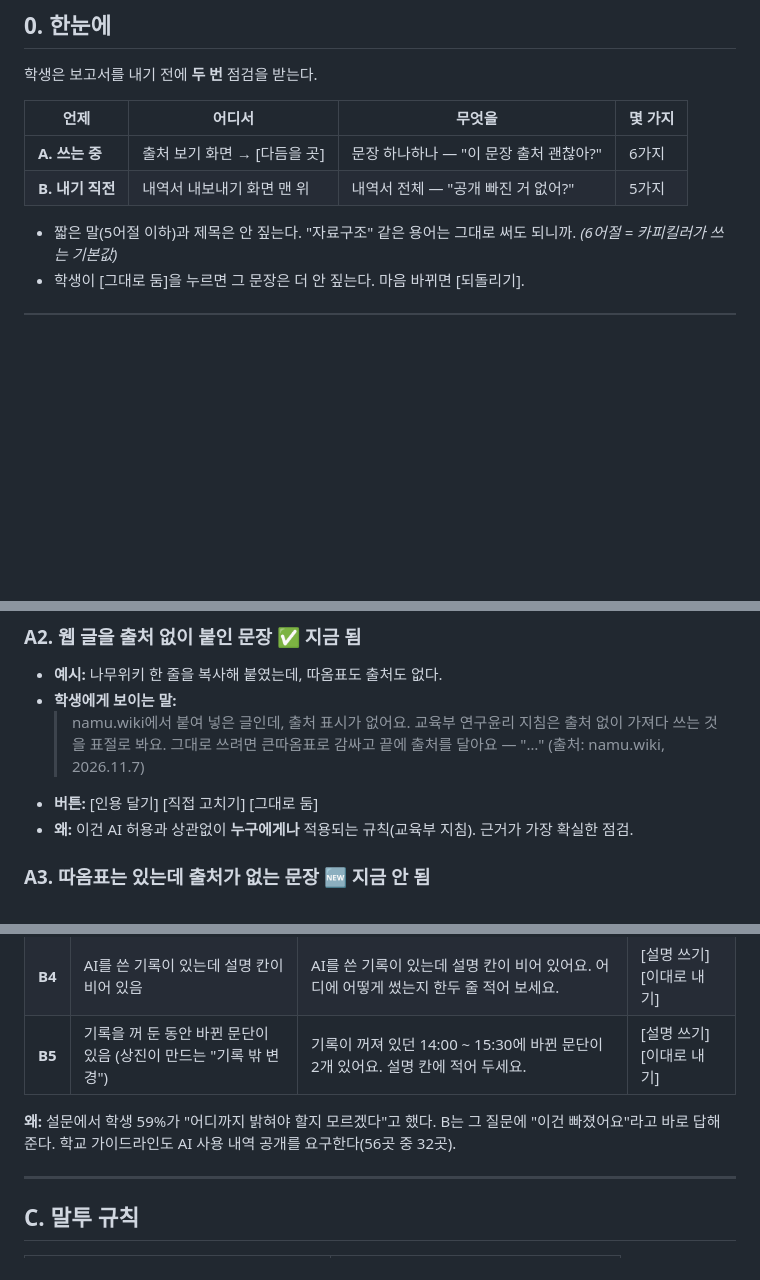
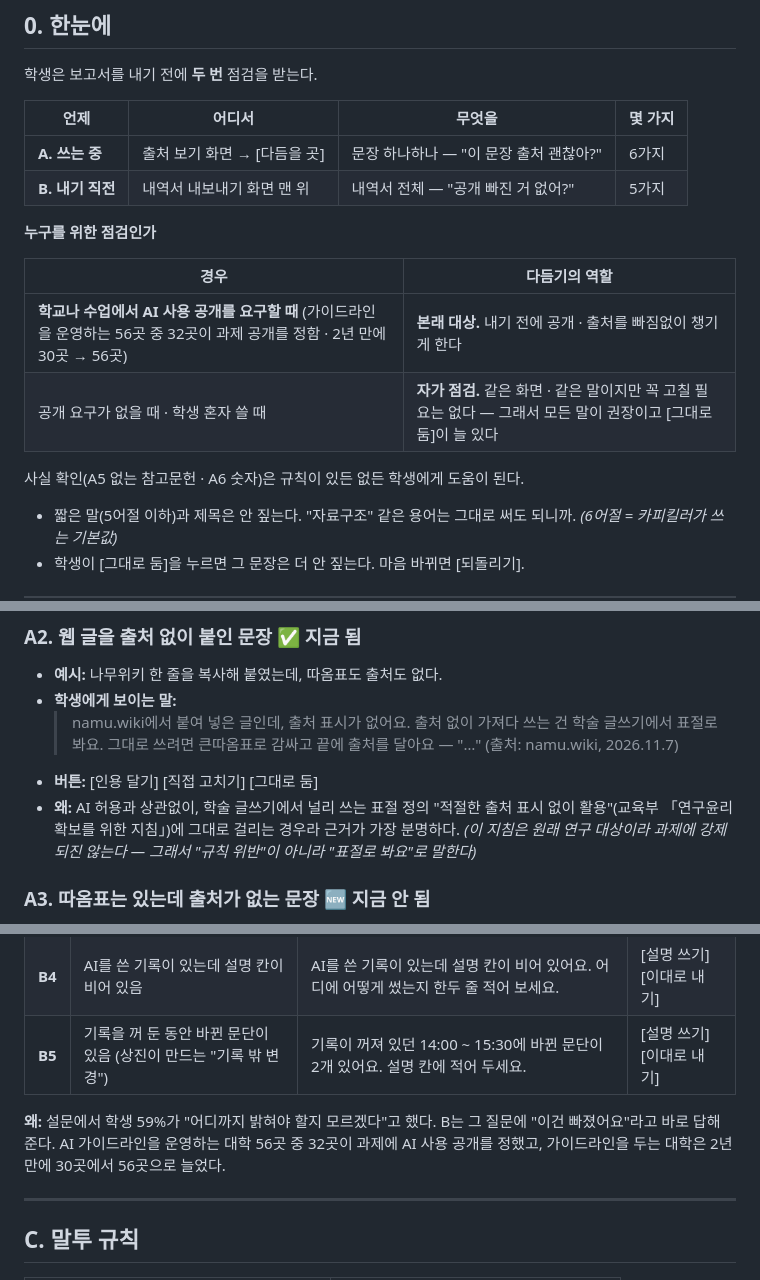
Before and after one commit to 20233014-KYH/trace, a Markdown page: 1-기획/14-다듬기 기준표 · 멘트 틀 (2026-11-07).md, 3 parts joined by grey strips. Rendered like a GitHub page; blank space fills up the shorter version.

```diff
--- a/1-기획/14-다듬기 기준표 · 멘트 틀 (2026-11-07).md
+++ b/1-기획/14-다듬기 기준표 · 멘트 틀 (2026-11-07).md
@@ -18,6 +18,15 @@
 |---|---|---|---|
 | **A. 쓰는 중** | 출처 보기 화면 → [다듬을 곳] | 문장 하나하나 — "이 문장 출처 괜찮아?" | 6가지 |
 | **B. 내기 직전** | 내역서 내보내기 화면 맨 위 | 내역서 전체 — "공개 빠진 거 없어?" | 5가지 |
+
+**누구를 위한 점검인가**
+
+| 경우 | 다듬기의 역할 |
+|---|---|
+| **학교나 수업에서 AI 사용 공개를 요구할 때** (가이드라인을 운영하는 56곳 중 32곳이 과제 공개를 정함 · 2년 만에 30곳 → 56곳) | **본래 대상.** 내기 전에 공개 · 출처를 빠짐없이 챙기게 한다 |
+| 공개 요구가 없을 때 · 학생 혼자 쓸 때 | **자가 점검.** 같은 화면 · 같은 말이지만 꼭 고칠 필요는 없다 — 그래서 모든 말이 권장이고 [그대로 둠]이 늘 있다 |
+
+사실 확인(A5 없는 참고문헌 · A6 숫자)은 규칙이 있든 없든 학생에게 도움이 된다.
 
 - 짧은 말(5어절 이하)과 제목은 안 짚는다. "자료구조" 같은 용어는 그대로 써도 되니까. *(6어절 = 카피킬러가 쓰는 기본값)*
 - 학생이 [그대로 둠]을 누르면 그 문장은 더 안 짚는다. 마음 바뀌면 [되돌리기].
@@ -44,10 +53,10 @@
 - **예시:** 나무위키 한 줄을 복사해 붙였는데, 따옴표도 출처도 없다.
 - **학생에게 보이는 말:**
   > namu.wiki에서 붙여 넣은 글인데, 출처 표시가 없어요.
-  > 교육부 연구윤리 지침은 출처 없이 가져다 쓰는 것을 표절로 봐요.
+  > 출처 없이 가져다 쓰는 건 학술 글쓰기에서 표절로 봐요.
   > 그대로 쓰려면 큰따옴표로 감싸고 끝에 출처를 달아요 — "…" (출처: namu.wiki, 2026.11.7)
 - **버튼:** [인용 달기] [직접 고치기] [그대로 둠]
-- **왜:** 이건 AI 허용과 상관없이 **누구에게나** 적용되는 규칙(교육부 지침). 근거가 가장 확실한 점검.
+- **왜:** AI 허용과 상관없이, 학술 글쓰기에서 널리 쓰는 표절 정의 "적절한 출처 표시 없이 활용"(교육부 「연구윤리 확보를 위한 지침」)에 그대로 걸리는 경우라 근거가 가장 분명하다. *(이 지침은 원래 연구 대상이라 과제에 강제되진 않는다 — 그래서 "규칙 위반"이 아니라 "표절로 봐요"로 말한다)*
 
 ### A3. 따옴표는 있는데 출처가 없는 문장 🆕 지금 안 됨
 
@@ -111,7 +120,7 @@
 | **B4** | AI를 쓴 기록이 있는데 설명 칸이 비어 있음 | AI를 쓴 기록이 있는데 설명 칸이 비어 있어요. 어디에 어떻게 썼는지 한두 줄 적어 보세요. | [설명 쓰기] [이대로 내기] |
 | **B5** | 기록을 꺼 둔 동안 바뀐 문단이 있음 (상진이 만드는 "기록 밖 변경") | 기록이 꺼져 있던 14:00 ~ 15:30에 바뀐 문단이 2개 있어요. 설명 칸에 적어 두세요. | [설명 쓰기] [이대로 내기] |
 
-**왜:** 설문에서 학생 59%가 "어디까지 밝혀야 할지 모르겠다"고 했다. B는 그 질문에 "이건 빠졌어요"라고 바로 답해 준다. 학교 가이드라인도 AI 사용 내역 공개를 요구한다(56곳 중 32곳).
+**왜:** 설문에서 학생 59%가 "어디까지 밝혀야 할지 모르겠다"고 했다. B는 그 질문에 "이건 빠졌어요"라고 바로 답해 준다. AI 가이드라인을 운영하는 대학 56곳 중 32곳이 과제에 AI 사용 공개를 정했고, 가이드라인을 두는 대학은 2년 만에 30곳에서 56곳으로 늘었다.
 
 ---
 
```
Also changed, not shown: other parts of 1-기획/14-다듬기 기준표 · 멘트 틀 (2026-11-07).md (+1 -1 lines), 1-기획/0-기획서 v2.0 (2026-10-28).md (+2 -2 lines), 1-기획/13-박상진 전달 - 다듬기 설계 방향 (2026-11-06).md (+2 -1 lines).
